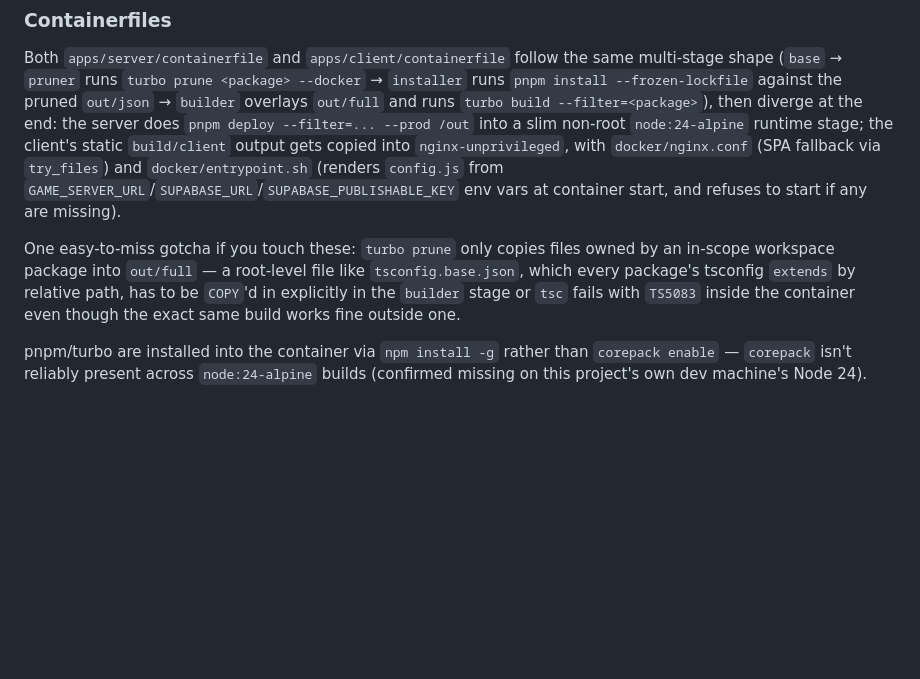
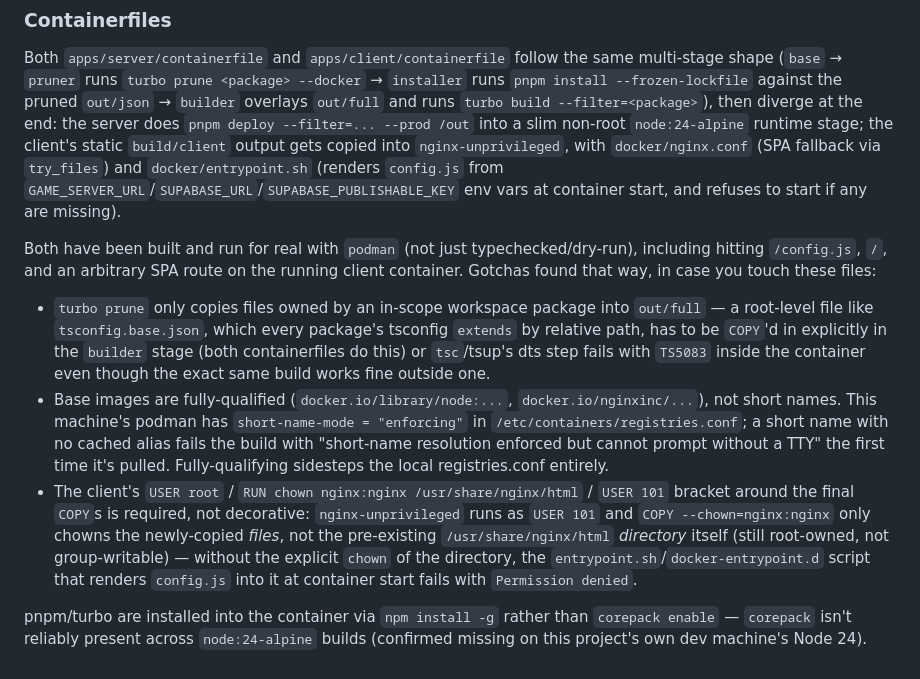
Before and after one commit to xxbeanxx/castle-clash, a Markdown page: CLAUDE.md, the part around the change. Rendered like a GitHub page; blank space fills up the shorter version.

Commit message:
docs: record real podman validation of the containerfiles
CLAUDE.md and the research doc both previously described the
containerfiles as dry-run-validated only; update both now that
they've actually been built and run end-to-end with podman.

Co-Authored-By: Claude Sonnet 5 <noreply@anthropic.com>
Claude-Session: https://claude.ai/code/session_017GuuH1eudzqgPG7ZgsG4cy

```diff
--- a/CLAUDE.md
+++ b/CLAUDE.md
@@ -134,11 +134,26 @@ client's static `build/client` output gets copied into `nginx-unprivileged`, wit
 `GAME_SERVER_URL`/`SUPABASE_URL`/`SUPABASE_PUBLISHABLE_KEY` env vars at container start, and
 refuses to start if any are missing).
 
-One easy-to-miss gotcha if you touch these: `turbo prune` only copies files owned by an in-scope
-workspace package into `out/full` — a root-level file like `tsconfig.base.json`, which every
-package's tsconfig `extends` by relative path, has to be `COPY`'d in explicitly in the `builder`
-stage or `tsc` fails with `TS5083` inside the container even though the exact same build works
-fine outside one.
+Both have been built and run for real with `podman` (not just typechecked/dry-run), including
+hitting `/config.js`, `/`, and an arbitrary SPA route on the running client container. Gotchas
+found that way, in case you touch these files:
+
+- `turbo prune` only copies files owned by an in-scope workspace package into `out/full` — a
+  root-level file like `tsconfig.base.json`, which every package's tsconfig `extends` by relative
+  path, has to be `COPY`'d in explicitly in the `builder` stage (both containerfiles do this) or
+  `tsc`/tsup's dts step fails with `TS5083` inside the container even though the exact same build
+  works fine outside one.
+- Base images are fully-qualified (`docker.io/library/node:...`, `docker.io/nginxinc/...`), not
+  short names. This machine's podman has `short-name-mode = "enforcing"` in
+  `/etc/containers/registries.conf`; a short name with no cached alias fails the build with
+  "short-name resolution enforced but cannot prompt without a TTY" the first time it's pulled.
+  Fully-qualifying sidesteps the local registries.conf entirely.
+- The client's `USER root` / `RUN chown nginx:nginx /usr/share/nginx/html` / `USER 101` bracket
+  around the final `COPY`s is required, not decorative: `nginx-unprivileged` runs as `USER 101`
+  and `COPY --chown=nginx:nginx` only chowns the newly-copied _files_, not the pre-existing
+  `/usr/share/nginx/html` _directory_ itself (still root-owned, not group-writable) — without the
+  explicit `chown` of the directory, the `entrypoint.sh`/`docker-entrypoint.d` script that renders
+  `config.js` into it at container start fails with `Permission denied`.
 
 pnpm/turbo are installed into the container via `npm install -g` rather than `corepack enable` —
 `corepack` isn't reliably present across `node:24-alpine` builds (confirmed missing on this
```
Also changed, not shown: docs/research/phase1-version-assumptions.md (+14 -13 lines).
